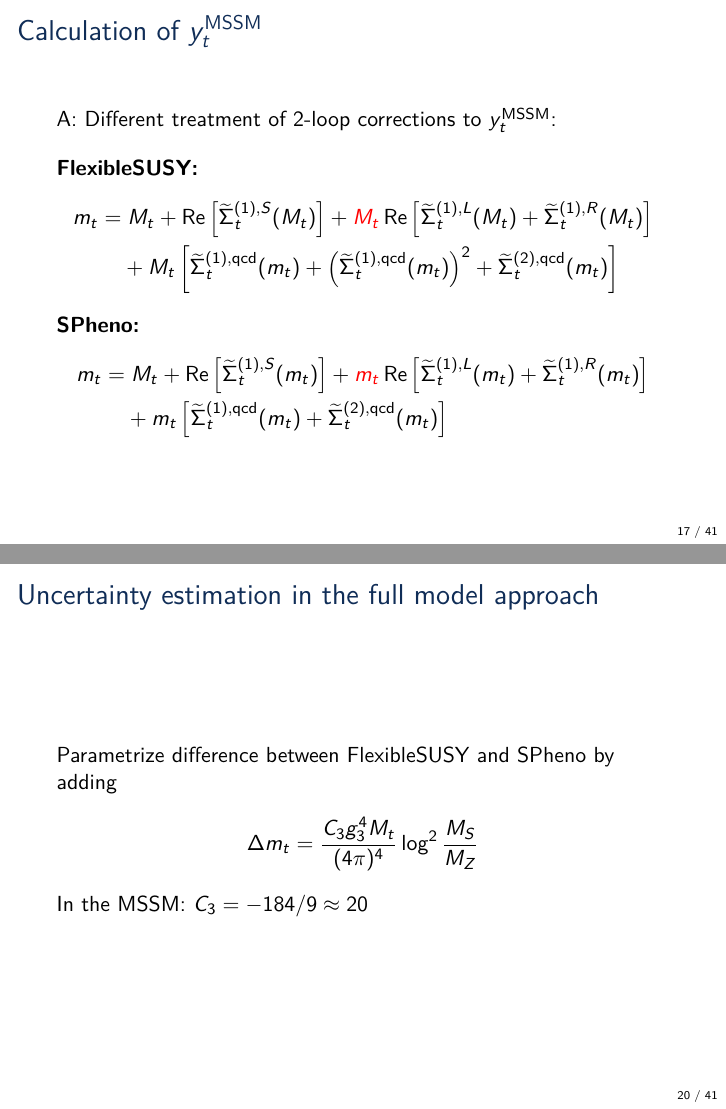
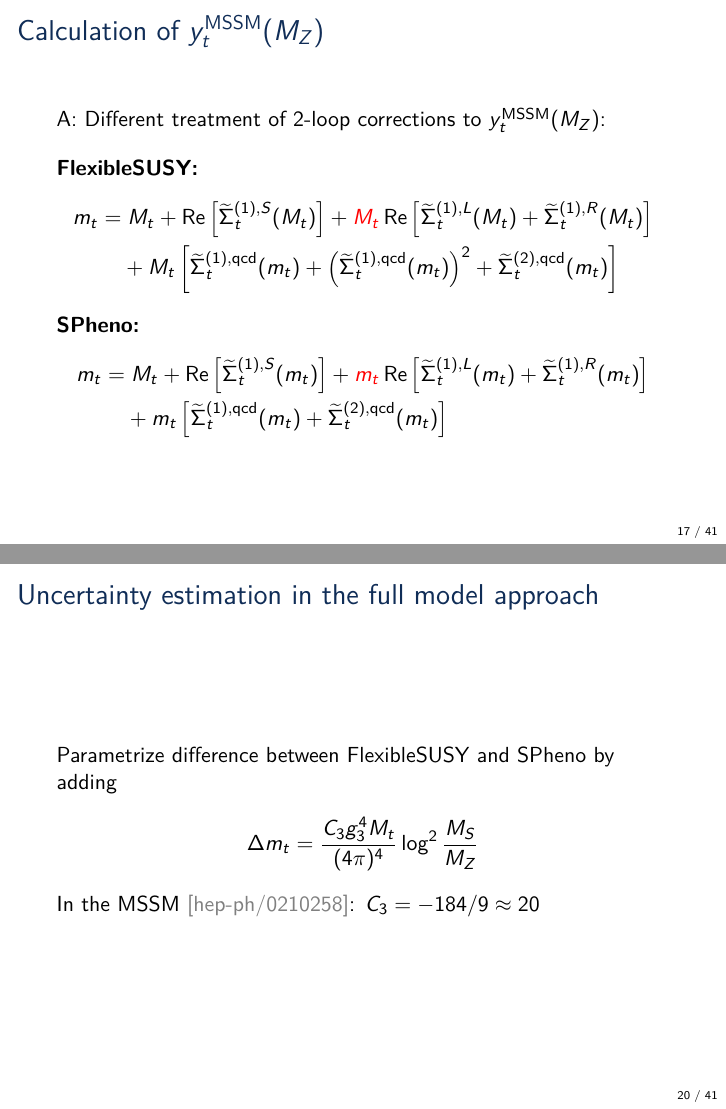
Before and after one commit to Expander/talk-olang-2018, LaTeX slides (talk.tex): pages 17 and 20 of 81, joined at a grey line. Compiled offline with pdfLaTeX.

Commit message:
indicate scale at which yt^MSSM is calculated

```diff
--- a/talk.tex
+++ b/talk.tex
@@ -320,8 +320,8 @@
   \end{center}
 \end{frame}
 
-\begin{frame}{Calculation of $y_t^{\text{MSSM}}$}
-  A: Different treatment of 2-loop corrections to $y_t^{\text{MSSM}}$:
+\begin{frame}{Calculation of $y_t^{\text{MSSM}}(M_Z)$}
+  A: Different treatment of 2-loop corrections to $y_t^{\text{MSSM}}(M_Z)$:
   \\[1em]
   \emph{FlexibleSUSY:}
   \begin{align*}
@@ -389,7 +389,8 @@
 
 \newcommand{\kappaL}{\kappa}
 
-\begin{frame}{Calculation of $y_t^{\text{MSSM}}$}
+\begin{frame}{Calculation of $y_t^{\text{MSSM}}(M_Z)$}
+  $\Rightarrow$
   \begin{align*}
     \ytMSSMhigh^{\text{\FS}} &=
     \ythigh +
@@ -412,7 +413,7 @@
   \end{align*}
 \end{frame}
 
-\begin{frame}{Calculation of $y_t^{\text{MSSM}}$}
+\begin{frame}{Calculation of $y_t^{\text{MSSM}}(M_Z)$}
   \begin{align*}
     (M_h^2)^{\text{EFT}}&=
     m_h^2
@@ -467,7 +468,7 @@
   \begin{align*}
     \Delta m_t = \frac{C_3 g_3^4 M_t}{(4\pi)^4} \log^2\frac{M_S}{M_Z}
   \end{align*}
-  In the MSSM: $C_3 = -184/9 \approx 20$
+  In the MSSM \bigcite{hep-ph/0210258}: $C_3 = -184/9 \approx 20$
 \end{frame}
 
 \begin{frame}{Uncertainty estimation in the full model approach}
```
